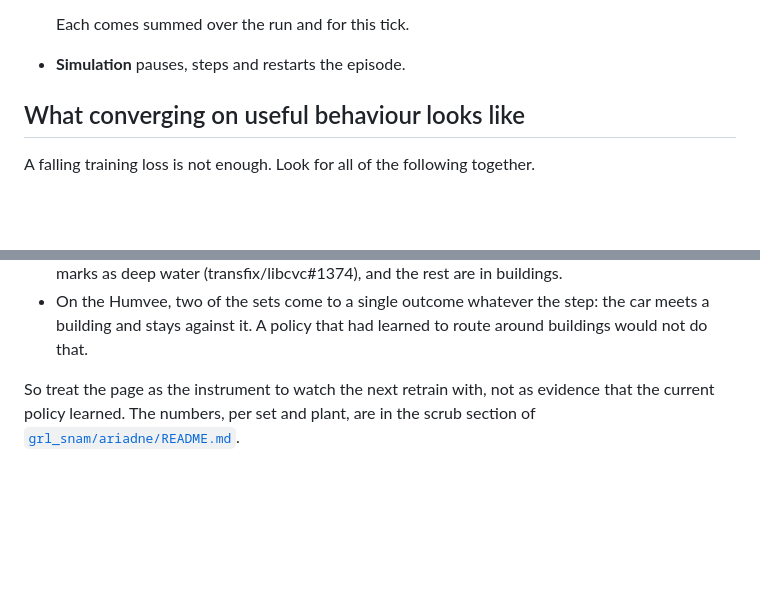
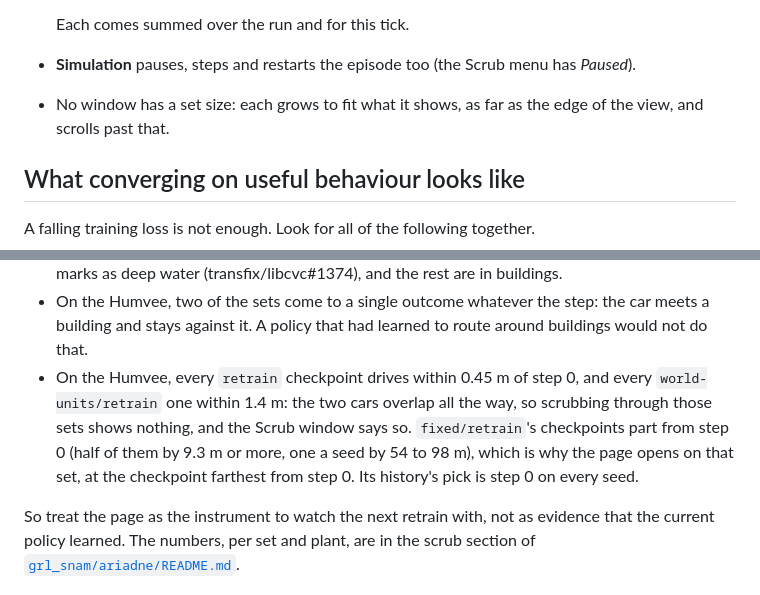
Before and after one commit to CVC-Lab/GRL-SNAM, a Markdown page: docs/scrubber-guide.md, 2 parts joined by grey strips. GitHub-like rendering; blank space fills up the shorter version.

```diff
--- a/docs/scrubber-guide.md
+++ b/docs/scrubber-guide.md
@@ -40,7 +57,9 @@ ticks. So any difference between two checkpoints comes from the policy, not from
   - the energy books.
 
   Each comes summed over the run and for this tick.
-- **Simulation** pauses, steps and restarts the episode.
+- **Simulation** pauses, steps and restarts the episode too (the Scrub menu has *Paused*).
+- No window has a set size: each grows to fit what it shows, as far as the edge of the view, and
+  scrolls past that.
 
 ## What converging on useful behaviour looks like
 
@@ -89,6 +108,11 @@ The Pages page shows the learning check's three retrains: `retrain`, `fixed/retr
 - On the Humvee, two of the sets come to a single outcome whatever the step: the car meets a
   building and stays against it. A policy that had learned to route around buildings would not
   do that.
+- On the Humvee, every `retrain` checkpoint drives within 0.45 m of step 0, and every
+  `world-units/retrain` one within 1.4 m: the two cars overlap all the way, so scrubbing through
+  those sets shows nothing, and the Scrub window says so. `fixed/retrain`'s checkpoints part from
+  step 0 (half of them by 9.3 m or more, one a seed by 54 to 98 m), which is why the page opens
+  on that set, at the checkpoint farthest from step 0. Its history's pick is step 0 on every seed.
 
 So treat the page as the instrument to watch the next retrain with, not as evidence that the
 current policy learned. The numbers, per set and plant, are in the scrub section of
```
Also changed, not shown: other parts of docs/scrubber-guide.md (+23 -6 lines), grl_snam/ariadne/README.md (+40 -19 lines), pages/README.md (+15 -7 lines), docs/img/scrubber/opening.jpg (added), docs/img/scrubber/parted.jpg (added), docs/img/scrubber/retrain.jpg (added), docs/img/scrubber/table.jpg (added), 11 other files.
